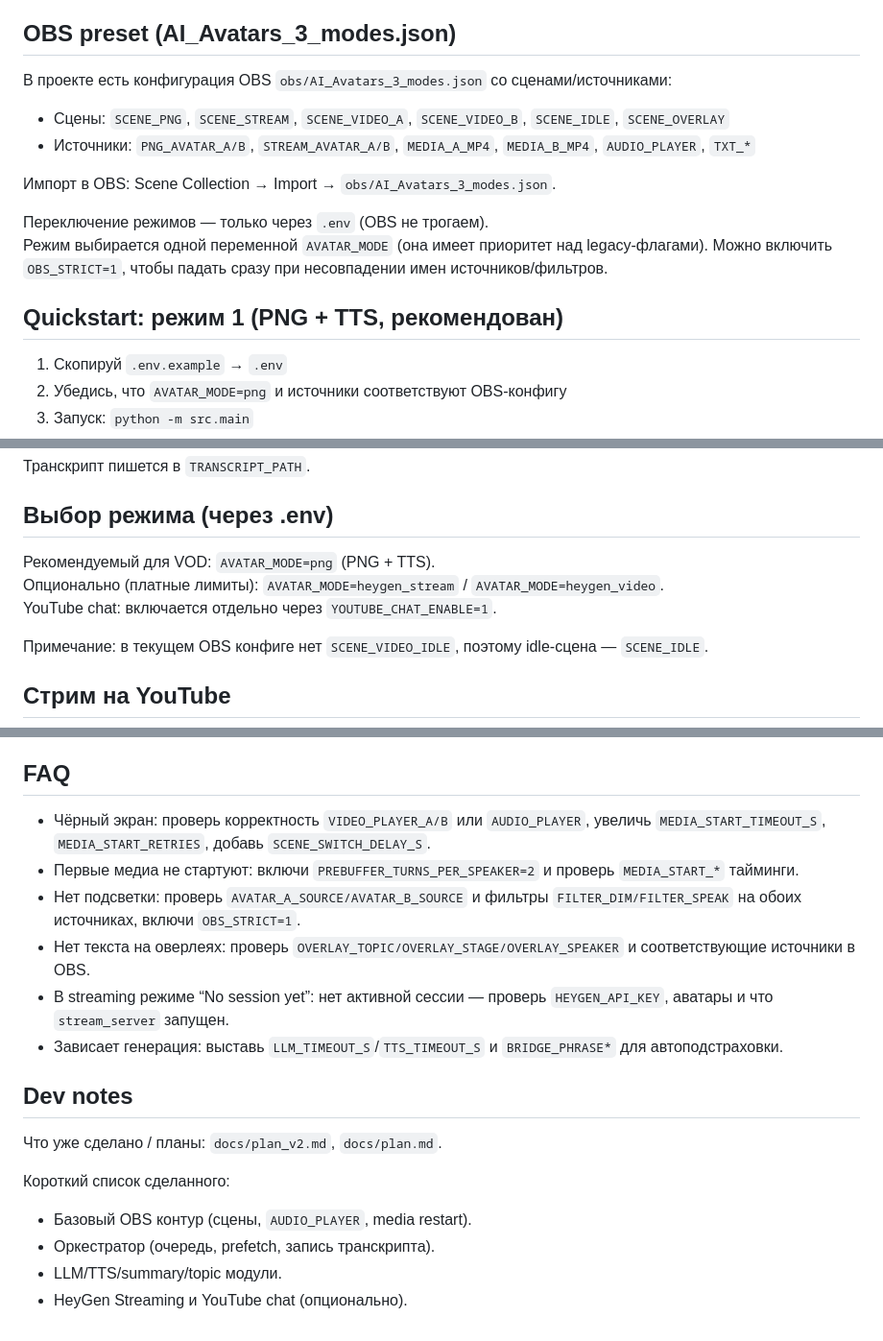
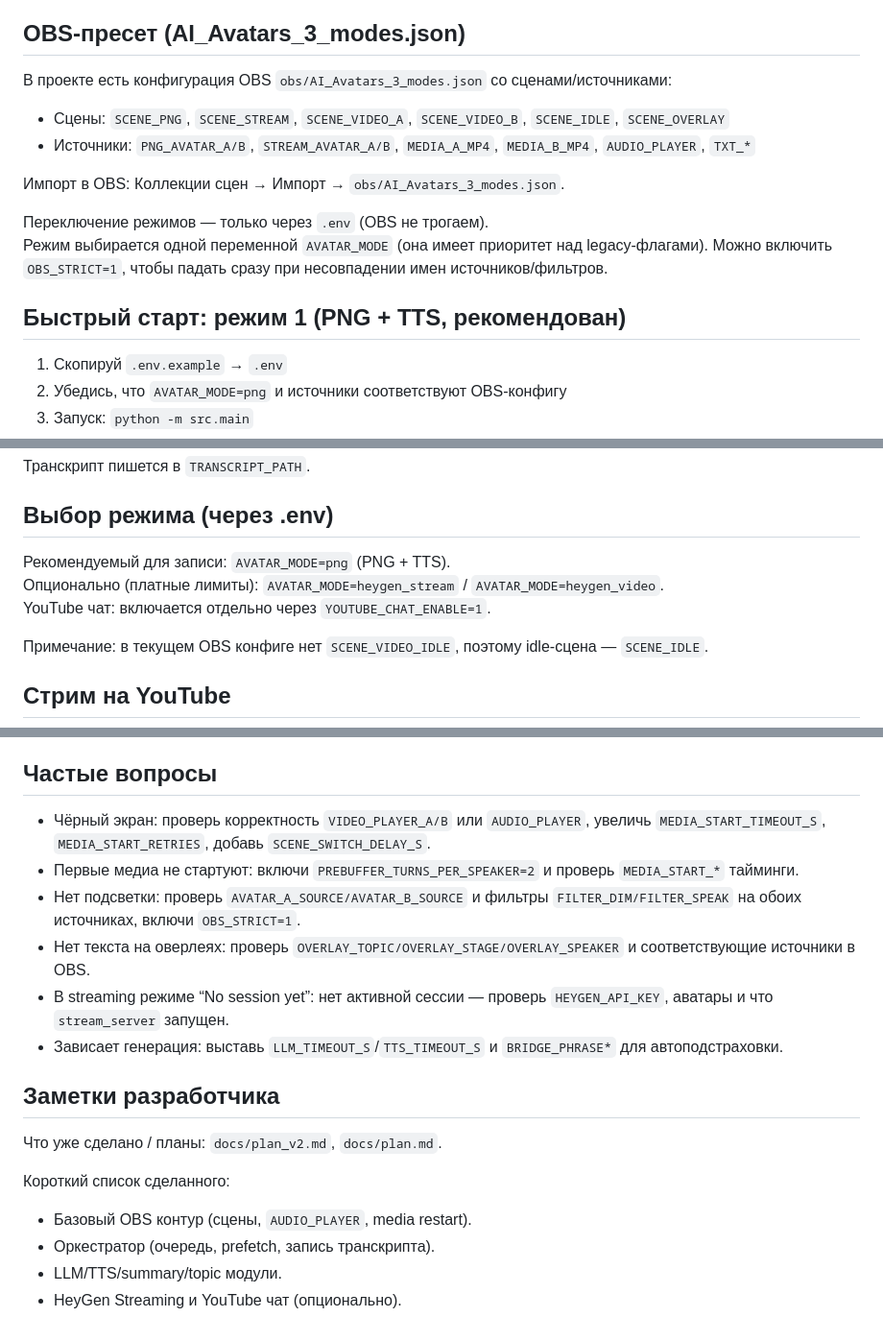
Before and after one commit to ArsenYoung/ai-avatars-stream, a Markdown page: README.md, 3 parts joined by grey strips. Shown at 96% size. Rendered like a GitHub page.

```diff
--- a/README.md
+++ b/README.md
@@ -42,18 +42,18 @@ What you’ll see: два PNG‑аватара, подсветка SPEAK/DIM, г
 - Длина реплики: по умолчанию 1–2 предложения (`MAX_SENTENCES=2`).
 - Длина эфира: 25 ходов с финальными раундами и закрытием (`MAX_TURNS=25`).
 
-## OBS preset (AI_Avatars_3_modes.json)
+## OBS‑пресет (AI_Avatars_3_modes.json)
 В проекте есть конфигурация OBS `obs/AI_Avatars_3_modes.json` со сценами/источниками:
 - Сцены: `SCENE_PNG`, `SCENE_STREAM`, `SCENE_VIDEO_A`, `SCENE_VIDEO_B`, `SCENE_IDLE`, `SCENE_OVERLAY`
 - Источники: `PNG_AVATAR_A/B`, `STREAM_AVATAR_A/B`, `MEDIA_A_MP4`, `MEDIA_B_MP4`, `AUDIO_PLAYER`, `TXT_*`
 
-Импорт в OBS: Scene Collection → Import → `obs/AI_Avatars_3_modes.json`.
+Импорт в OBS: Коллекции сцен → Импорт → `obs/AI_Avatars_3_modes.json`.
 
 Переключение режимов — только через `.env` (OBS не трогаем).
 Режим выбирается одной переменной `AVATAR_MODE` (она имеет приоритет над legacy‑флагами).
 Можно включить `OBS_STRICT=1`, чтобы падать сразу при несовпадении имен источников/фильтров.
 
-## Quickstart: режим 1 (PNG + TTS, рекомендован)
+## Быстрый старт: режим 1 (PNG + TTS, рекомендован)
 1) Скопируй `.env.example` → `.env`
 2) Убедись, что `AVATAR_MODE=png` и источники соответствуют OBS‑конфигу
 3) Запуск: `python -m src.main`
@@ -68,9 +68,9 @@ What you’ll see: два PNG‑аватара, подсветка SPEAK/DIM, г
 Транскрипт пишется в `TRANSCRIPT_PATH`.
 
 ## Выбор режима (через .env)
-Рекомендуемый для VOD: `AVATAR_MODE=png` (PNG + TTS).
+Рекомендуемый для записи: `AVATAR_MODE=png` (PNG + TTS).
 Опционально (платные лимиты): `AVATAR_MODE=heygen_stream` / `AVATAR_MODE=heygen_video`.
-YouTube chat: включается отдельно через `YOUTUBE_CHAT_ENABLE=1`.
+YouTube чат: включается отдельно через `YOUTUBE_CHAT_ENABLE=1`.
 
 Примечание: в текущем OBS конфиге нет `SCENE_VIDEO_IDLE`, поэтому idle‑сцена — `SCENE_IDLE`.
 
@@ -92,7 +92,7 @@ YouTube chat: включается отдельно через `YOUTUBE_CHAT_ENA
 3) Авторизация: либо `YOUTUBE_API_KEY`, либо OAuth (`YOUTUBE_CLIENT_ID`, `YOUTUBE_CLIENT_SECRET`, `YOUTUBE_REFRESH_TOKEN`)
 4) Команда в чате: `!topic новая тема` (префикс настраивается через `YOUTUBE_TOPIC_PREFIX`)
 
-## FAQ
+## Частые вопросы
 - Чёрный экран: проверь корректность `VIDEO_PLAYER_A/B` или `AUDIO_PLAYER`, увеличь `MEDIA_START_TIMEOUT_S`, `MEDIA_START_RETRIES`, добавь `SCENE_SWITCH_DELAY_S`.
 - Первые медиа не стартуют: включи `PREBUFFER_TURNS_PER_SPEAKER=2` и проверь `MEDIA_START_*` тайминги.
 - Нет подсветки: проверь `AVATAR_A_SOURCE/AVATAR_B_SOURCE` и фильтры `FILTER_DIM/FILTER_SPEAK` на обоих источниках, включи `OBS_STRICT=1`.
@@ -100,11 +100,11 @@ YouTube chat: включается отдельно через `YOUTUBE_CHAT_ENA
 - В streaming режиме “No session yet”: нет активной сессии — проверь `HEYGEN_API_KEY`, аватары и что `stream_server` запущен.
 - Зависает генерация: выставь `LLM_TIMEOUT_S`/`TTS_TIMEOUT_S` и `BRIDGE_PHRASE*` для автоподстраховки.
 
-## Dev notes
+## Заметки разработчика
 Что уже сделано / планы: `docs/plan_v2.md`, `docs/plan.md`.
 
 Короткий список сделанного:
 - Базовый OBS контур (сцены, `AUDIO_PLAYER`, media restart).
 - Оркестратор (очередь, prefetch, запись транскрипта).
 - LLM/TTS/summary/topic модули.
-- HeyGen Streaming и YouTube chat (опционально).
+- HeyGen Streaming и YouTube чат (опционально).
```
Also changed, not shown: other parts of README.md (+9 -9 lines), docs/screenshots/obs.png (added), docs/screenshots/worker.png (added).
